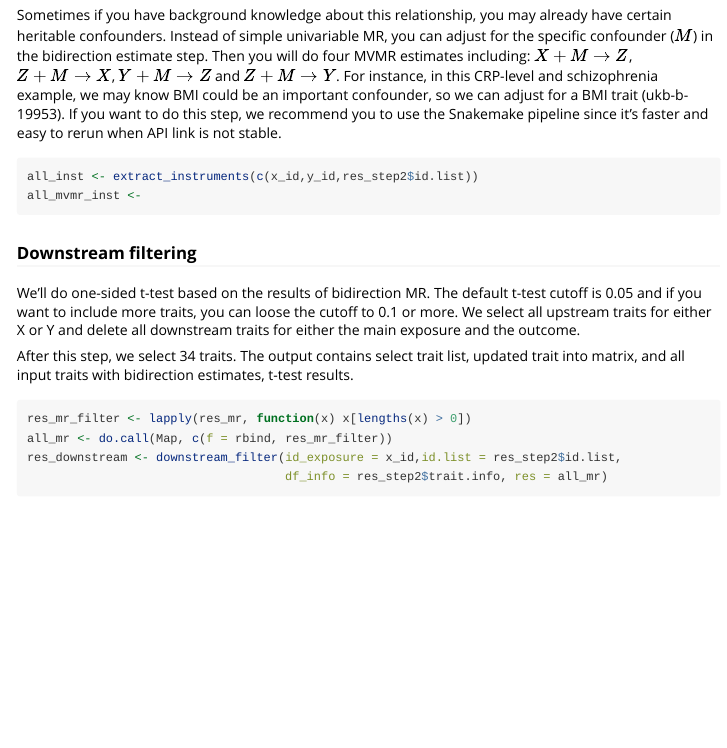
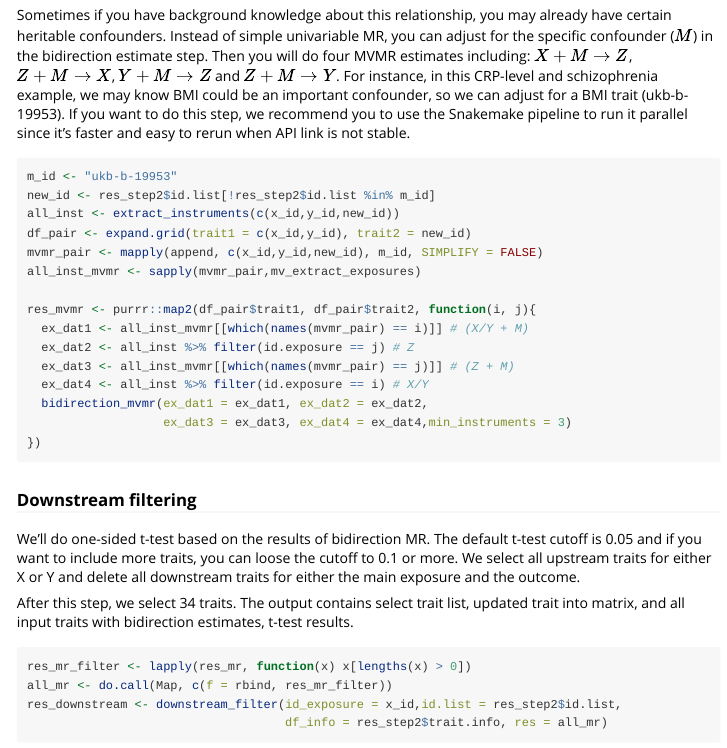
Before and after one commit to YuxiaoRuoyao/mrScan, an R Markdown document (vignettes/mrScan_vignette.Rmd): the page in a window 1100 px wide, from 3370 px down. Rendered offline with R 4.5, knitr and Pandoc, with nearby package versions; some code elsewhere in the file could not run offline; common packages that the code uses without loading them are loaded.

Commit message:
Fix bug of bidirection_mvmr.R and update vignettes

````diff
--- a/vignettes/mrScan_vignette.Rmd
+++ b/vignettes/mrScan_vignette.Rmd
@@ -175,12 +175,25 @@ including: $X + M \rightarrow Z$, $Z + M\rightarrow X$,
 $Y + M \rightarrow Z$ and $Z + M \rightarrow Y$. For instance, in this
 CRP-level and schizophrenia example, we may know BMI could be an
 important confounder, so we can adjust for a BMI trait (ukb-b-19953). If
-you want to do this step, we recommend you to use the Snakemake pipeline
-since it's faster and easy to rerun when API link is not stable.
+you want to do this step, we recommend you to use the Snakemake pipeline to run
+it parallel since it's faster and easy to rerun when API link is not stable.
 
 ```{r eval=FALSE}
-all_inst <- extract_instruments(c(x_id,y_id,res_step2$id.list))
-all_mvmr_inst <-
+m_id <- "ukb-b-19953"
+new_id <- res_step2$id.list[!res_step2$id.list %in% m_id]
+all_inst <- extract_instruments(c(x_id,y_id,new_id))
+df_pair <- expand.grid(trait1 = c(x_id,y_id), trait2 = new_id)
+mvmr_pair <- mapply(append, c(x_id,y_id,new_id), m_id, SIMPLIFY = FALSE)
+all_inst_mvmr <- sapply(mvmr_pair,mv_extract_exposures)
+
+res_mvmr <- purrr::map2(df_pair$trait1, df_pair$trait2, function(i, j){
+  ex_dat1 <- all_inst_mvmr[[which(names(mvmr_pair) == i)]] # (X/Y + M)
+  ex_dat2 <- all_inst %>% filter(id.exposure == j) # Z
+  ex_dat3 <- all_inst_mvmr[[which(names(mvmr_pair) == j)]] # (Z + M)
+  ex_dat4 <- all_inst %>% filter(id.exposure == i) # X/Y
+  bidirection_mvmr(ex_dat1 = ex_dat1, ex_dat2 = ex_dat2,
+                   ex_dat3 = ex_dat3, ex_dat4 = ex_dat4,min_instruments = 3)
+})
 ```
 
 ### Downstream filtering
````
Also changed, not shown: R/bidirection_mvmr.R (+3 -3 lines).
